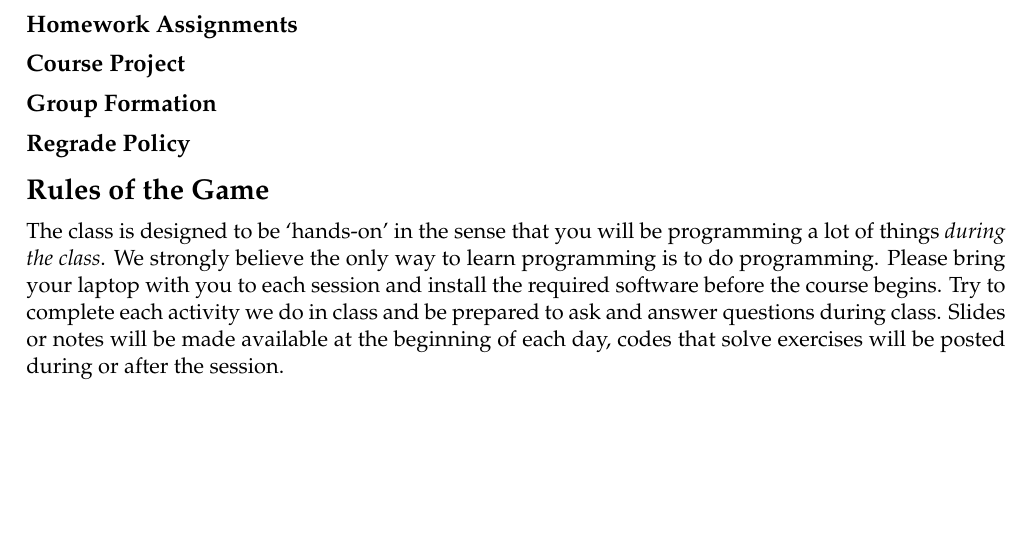
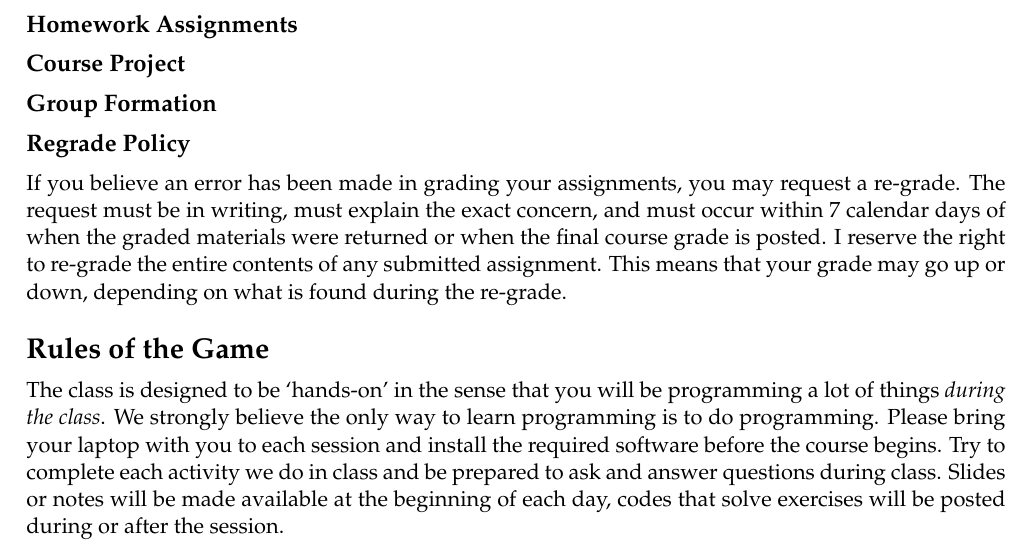
Before and after one commit to tisem-digital-marketing/smwa-syllabus, an R Markdown document (syllabus.Rmd): part of page 2 of 4, cut so that both start at the same text, the shorter picture padded with empty space. Rendered offline with R 4.5, knitr and Pandoc, then LaTeX, with nearby package versions.

Commit message:
regrade policy

```diff
--- a/syllabus.Rmd
+++ b/syllabus.Rmd
@@ -75,6 +75,11 @@ Learning objectives for specific modules will be provided within the Course Note
 ## Group Formation
 
 ## Regrade Policy
+
+If you believe an error has been made in grading your assignments, you may request a re-grade.
+The request must be in writing, must explain the exact concern, and must occur within 7 calendar days of when the graded materials were returned or when the final course grade is posted.
+I reserve the right to re-grade the entire contents of any submitted assignment.
+This means that your grade may go up or down, depending on what is found during the re-grade.
 
 # Rules of the Game
 
```
